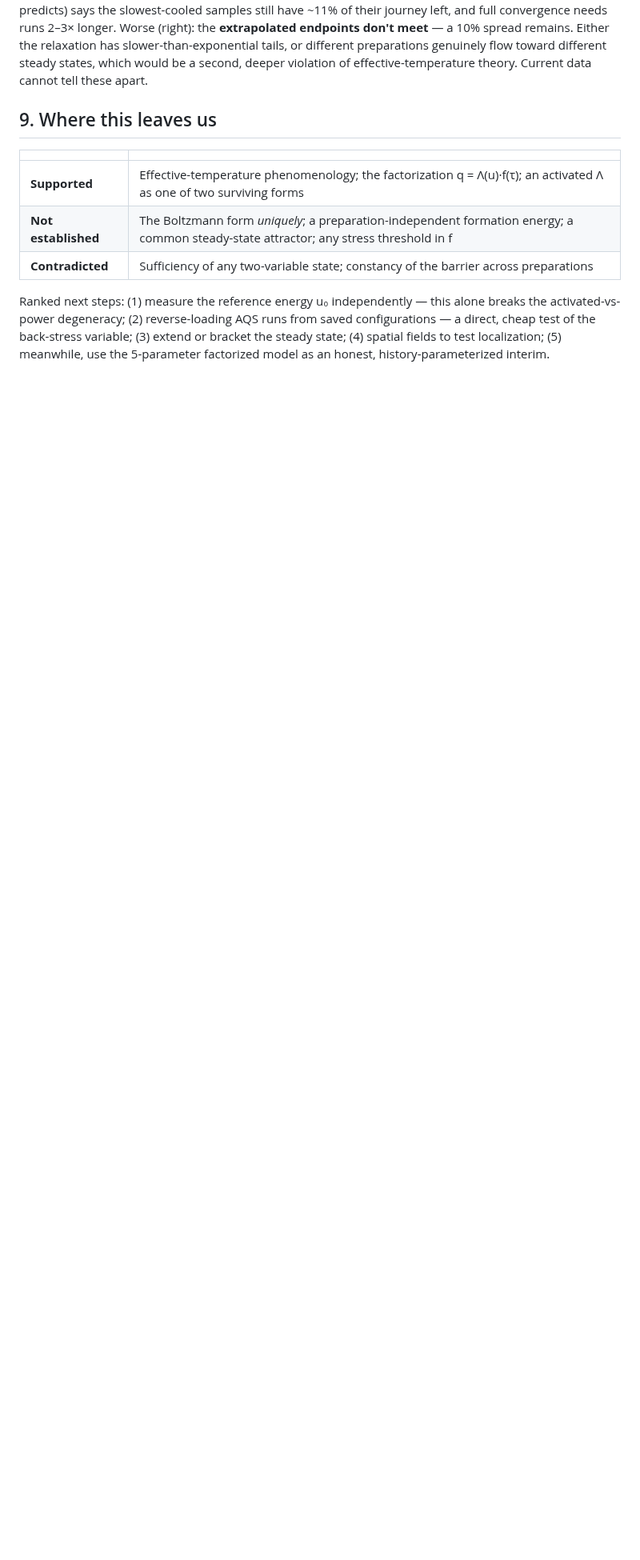
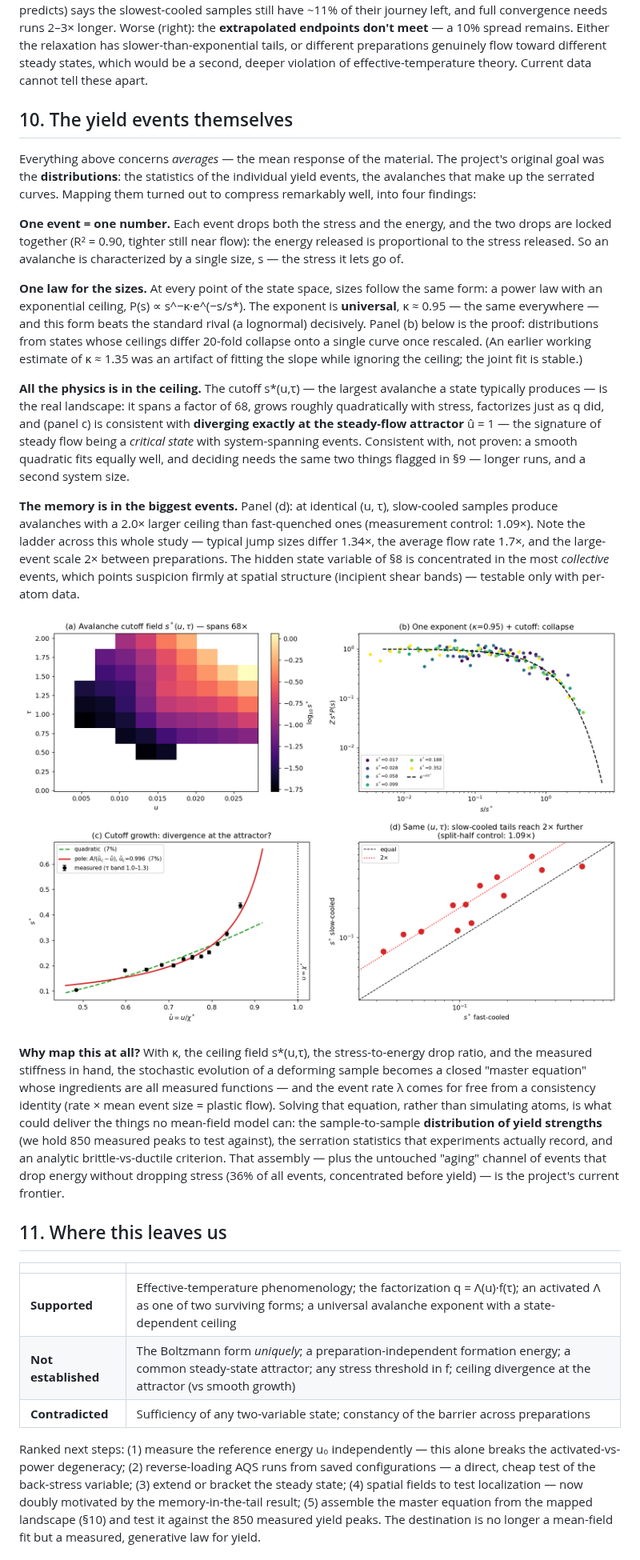
Before and after one commit to Samc73/SEEM, a Markdown page: README.md, the part around one of its changes. Shown at 80% size. Drawn GitHub-style; pictures changed too: figures/avalanche_cutoff.png (added); blank space fills up the shorter version.

```diff
--- a/README.md
+++ b/README.md
@@ -208,17 +218,70 @@ Either the relaxation has slower-than-exponential tails, or different preparatio
 genuinely flow toward different steady states, which would be a second, deeper
 violation of effective-temperature theory. Current data cannot tell these apart.
 
-## 9. Where this leaves us
+## 10. The yield events themselves
+
+Everything above concerns *averages* — the mean response of the material. The
+project's original goal was the **distributions**: the statistics of the
+individual yield events, the avalanches that make up the serrated curves. Mapping
+them turned out to compress remarkably well, into four findings:
+
+**One event = one number.** Each event drops both the stress and the energy, and
+the two drops are locked together (R² = 0.90, tighter still near flow): the energy
+released is proportional to the stress released. So an avalanche is characterized
+by a single size, s — the stress it lets go of.
+
+**One law for the sizes.** At every point of the state space, sizes follow the
+same form: a power law with an exponential ceiling, P(s) ∝ s^−κ·e^(−s/s\*). The
+exponent is **universal**, κ ≈ 0.95 — the same everywhere — and this form beats
+the standard rival (a lognormal) decisively. Panel (b) below is the proof:
+distributions from states whose ceilings differ 20-fold collapse onto a single
+curve once rescaled. (An earlier working estimate of κ ≈ 1.35 was an artifact of
+fitting the slope while ignoring the ceiling; the joint fit is stable.)
+
+**All the physics is in the ceiling.** The cutoff s\*(u,τ) — the largest avalanche
+a state typically produces — is the real landscape: it spans a factor of 68,
+grows roughly quadratically with stress, factorizes just as q did, and (panel c)
+is consistent with **diverging exactly at the steady-flow attractor** û = 1 — the
+signature of steady flow being a *critical state* with system-spanning events.
+Consistent with, not proven: a smooth quadratic fits equally well, and deciding
+needs the same two things flagged in §9 — longer runs, and a second system size.
+
+**The memory is in the biggest events.** Panel (d): at identical (u, τ),
+slow-cooled samples produce avalanches with a 2.0× larger ceiling than
+fast-quenched ones (measurement control: 1.09×). Note the ladder across this
+whole study — typical jump sizes differ 1.34×, the average flow rate 1.7×, and
+the large-event scale 2× between preparations. The hidden state variable of §8 is
+concentrated in the most *collective* events, which points suspicion firmly at
+spatial structure (incipient shear bands) — testable only with per-atom data.
+
+![Avalanche cutoff landscape](figures/avalanche_cutoff.png)
+
+**Why map this at all?** With κ, the ceiling field s\*(u,τ), the stress-to-energy
+drop ratio, and the measured stiffness in hand, the stochastic evolution of a
+deforming sample becomes a closed "master equation" whose ingredients are all
+measured functions — and the event rate λ comes for free from a consistency
+identity (rate × mean event size = plastic flow). Solving that equation, rather
+than simulating atoms, is what could deliver the things no mean-field model can:
+the sample-to-sample **distribution of yield strengths** (we hold 850 measured
+peaks to test against), the serration statistics that experiments actually record,
+and an analytic brittle-vs-ductile criterion. That assembly — plus the untouched
+"aging" channel of events that drop energy without dropping stress (36% of all
+events, concentrated before yield) — is the project's current frontier.
+
+## 11. Where this leaves us
 
 | | |
 |---|---|
-| **Supported** | Effective-temperature phenomenology; the factorization q = Λ(u)·f(τ); an activated Λ as one of two surviving forms |
-| **Not established** | The Boltzmann form *uniquely*; a preparation-independent formation energy; a common steady-state attractor; any stress threshold in f |
+| **Supported** | Effective-temperature phenomenology; the factorization q = Λ(u)·f(τ); an activated Λ as one of two surviving forms; a universal avalanche exponent with a state-dependent ceiling |
+| **Not established** | The Boltzmann form *uniquely*; a preparation-independent formation energy; a common steady-state attractor; any stress threshold in f; ceiling divergence at the attractor (vs smooth growth) |
 | **Contradicted** | Sufficiency of any two-variable state; constancy of the barrier across preparations |
 
 Ranked next steps: (1) measure the reference energy u₀ independently — this alone
 breaks the activated-vs-power degeneracy; (2) reverse-loading AQS runs from saved
 configurations — a direct, cheap test of the back-stress variable; (3) extend or
-bracket the steady state; (4) spatial fields to test localization; (5) meanwhile,
-use the 5-parameter factorized model as an honest, history-parameterized interim.
+bracket the steady state; (4) spatial fields to test localization — now doubly
+motivated by the memory-in-the-tail result; (5) assemble the master equation from
+the mapped landscape (§10) and test it against the 850 measured yield peaks. The
+destination is no longer a mean-field fit but a measured, generative law for
+yield.
 
```
Also changed, not shown: other parts of README.md (+54 -43 lines), 1 other file.
